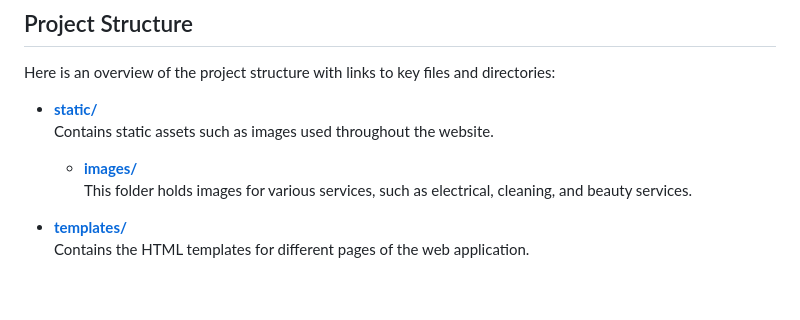
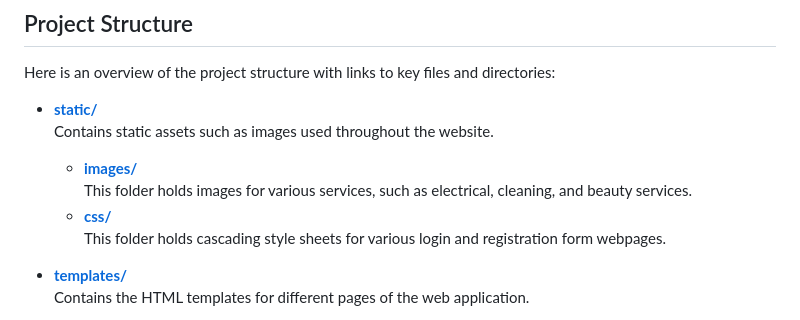
Before and after one commit to NirmalsaiswaroopJ/GrihaSeva-RealTime-Project, a Markdown page: README.md, the part around the change. Drawn GitHub-style; blank space fills up the shorter version.

```diff
--- a/README.md
+++ b/README.md
@@ -25,6 +25,8 @@ Here is an overview of the project structure with links to key files and directo
   Contains static assets such as images used throughout the website.
   - [**images/**](./static/images)
     This folder holds images for various services, such as electrical, cleaning, and beauty services.
+  - [**css/**](./static/css)
+    This folder holds cascading style sheets for various login and registration form webpages.
 
 - [**templates/**](./templates)
   Contains the HTML templates for different pages of the web application.
```
